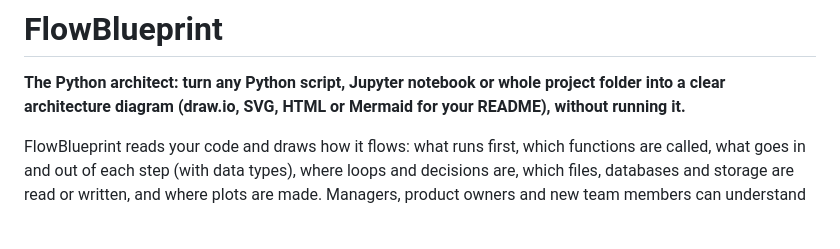
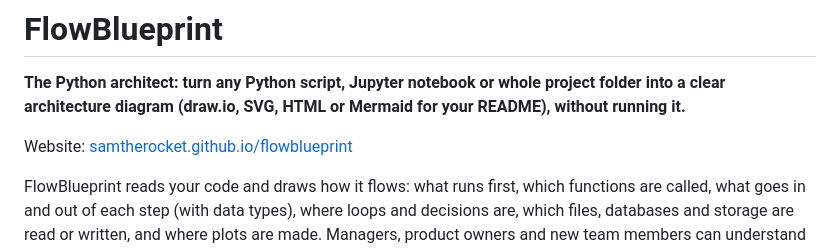
Before and after one commit to SAMtheROCKET/flowblueprint, a Markdown page: README.md, the part around the change. Drawn GitHub-style; blank space fills up the shorter version.

Commit message:
README: link the website

```diff
--- a/README.md
+++ b/README.md
@@ -3,6 +3,8 @@
 **The Python architect: turn any Python script, Jupyter notebook or whole
 project folder into a clear architecture diagram (draw.io, SVG, HTML or
 Mermaid for your README), without running it.**
+
+Website: [samtherocket.github.io/flowblueprint](https://samtherocket.github.io/flowblueprint/)
 
 FlowBlueprint reads your code and draws how it flows: what runs first,
 which functions are called, what goes in and out of each step (with data
```
